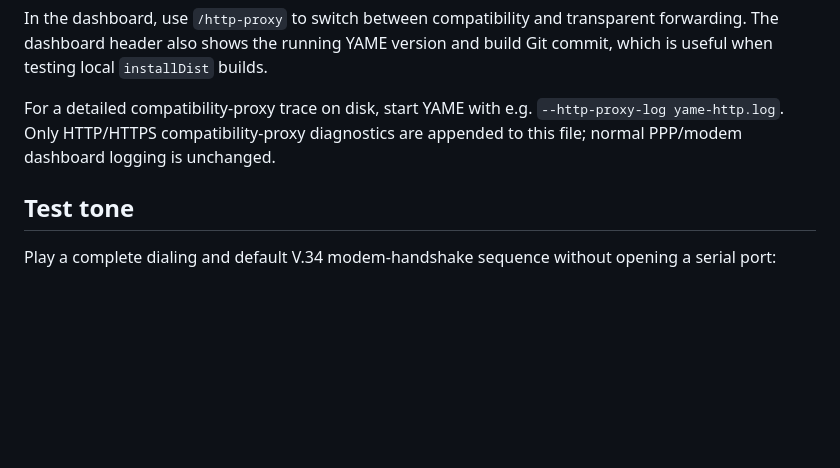
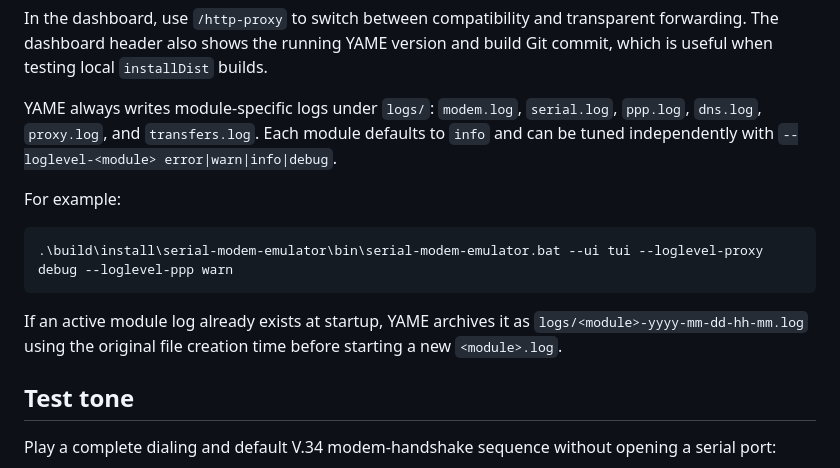
Before and after one commit to skasti/yame, a Markdown page: README.md, the part around the change. GitHub-like rendering; blank space fills up the shorter version.

Commit message:
docs: describe module log files and levels

````diff
--- a/README.md
+++ b/README.md
@@ -199,8 +199,19 @@ Disable compatibility mode when transparent TCP/80 forwarding is desired:
 In the dashboard, use `/http-proxy` to switch between compatibility and transparent forwarding.
 The dashboard header also shows the running YAME version and build Git commit, which is useful when testing local `installDist` builds.
 
-For a detailed compatibility-proxy trace on disk, start YAME with e.g. `--http-proxy-log yame-http.log`.
-Only HTTP/HTTPS compatibility-proxy diagnostics are appended to this file; normal PPP/modem dashboard logging is unchanged.
+YAME always writes module-specific logs under `logs/`: `modem.log`, `serial.log`, `ppp.log`,
+`dns.log`, `proxy.log`, and `transfers.log`. Each module defaults to `info` and can be tuned
+independently with `--loglevel-<module> error|warn|info|debug`.
+
+For example:
+
+```powershell
+.\build\install\serial-modem-emulator\bin\serial-modem-emulator.bat --ui tui --loglevel-proxy debug --loglevel-ppp warn
+```
+
+If an active module log already exists at startup, YAME archives it as
+`logs/<module>-yyyy-mm-dd-hh-mm.log` using the original file creation time before starting a new
+`<module>.log`.
 
 ## Test tone
 
````
